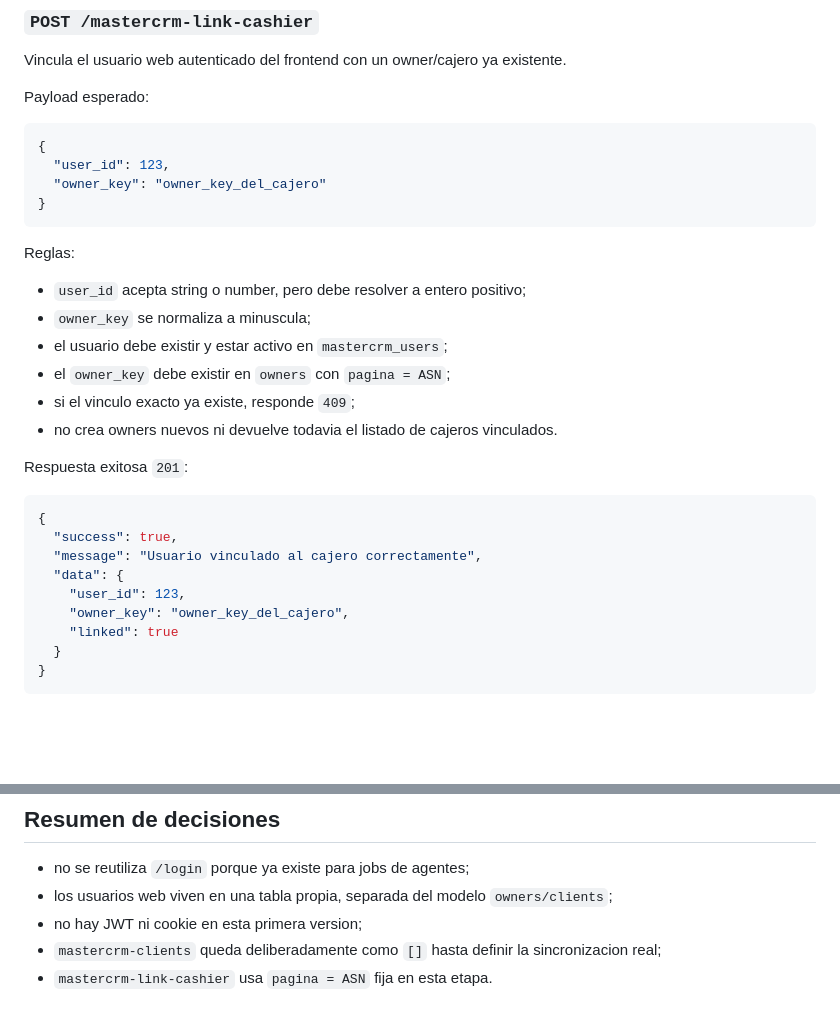
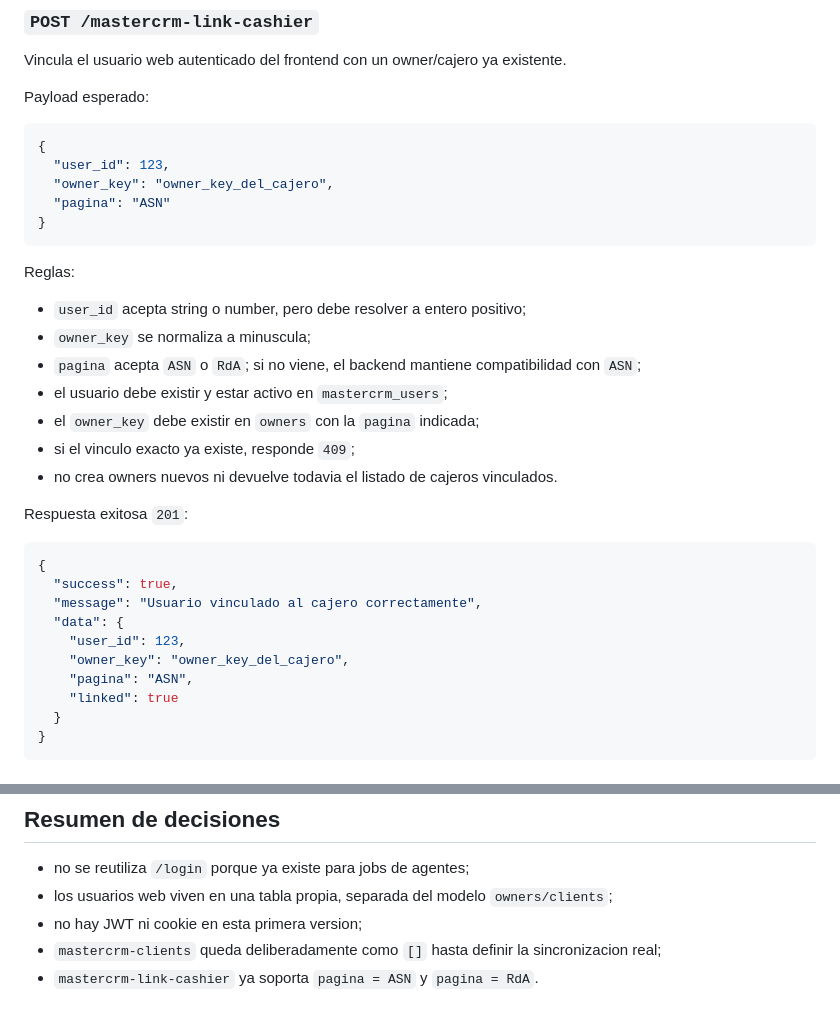
Before and after one commit to AEyeSecurity/scrap2, a Markdown page: docs/README_MASTERCRM_AUTH.md, 2 parts joined by grey strips. GitHub-like rendering; blank space fills up the shorter version.

Commit message:
Update MasterCRM docs for ASN and RdA parity

````diff
--- a/docs/README_MASTERCRM_AUTH.md
+++ b/docs/README_MASTERCRM_AUTH.md
@@ -133,7 +133,8 @@ Payload esperado:
 ```json
 {
   "user_id": 123,
-  "owner_key": "owner_key_del_cajero"
+  "owner_key": "owner_key_del_cajero",
+  "pagina": "ASN"
 }
 ```
 
@@ -141,8 +142,9 @@ Reglas:
 
 - `user_id` acepta string o number, pero debe resolver a entero positivo;
 - `owner_key` se normaliza a minuscula;
+- `pagina` acepta `ASN` o `RdA`; si no viene, el backend mantiene compatibilidad con `ASN`;
 - el usuario debe existir y estar activo en `mastercrm_users`;
-- el `owner_key` debe existir en `owners` con `pagina = ASN`;
+- el `owner_key` debe existir en `owners` con la `pagina` indicada;
 - si el vinculo exacto ya existe, responde `409`;
 - no crea owners nuevos ni devuelve todavia el listado de cajeros vinculados.
 
@@ -155,6 +157,7 @@ Respuesta exitosa `201`:
   "data": {
     "user_id": 123,
     "owner_key": "owner_key_del_cajero",
+    "pagina": "ASN",
     "linked": true
   }
 }
@@ -185,4 +188,4 @@ Default de desarrollo:
 - los usuarios web viven en una tabla propia, separada del modelo `owners/clients`;
 - no hay JWT ni cookie en esta primera version;
 - `mastercrm-clients` queda deliberadamente como `[]` hasta definir la sincronizacion real;
-- `mastercrm-link-cashier` usa `pagina = ASN` fija en esta etapa.
+- `mastercrm-link-cashier` ya soporta `pagina = ASN` y `pagina = RdA`.
````
Also changed, not shown: docs/README_API.md (+1 -1 lines).
